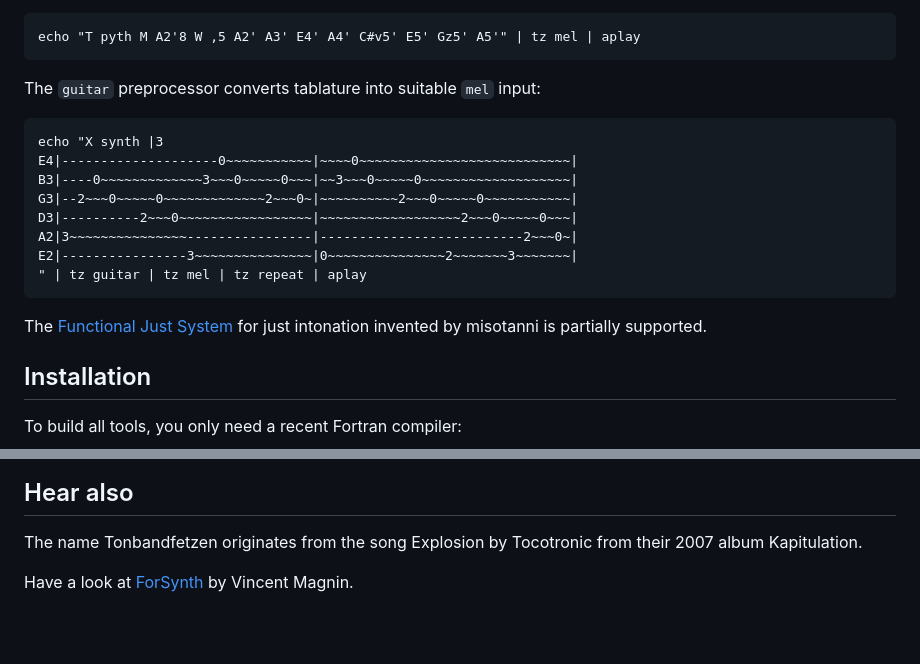
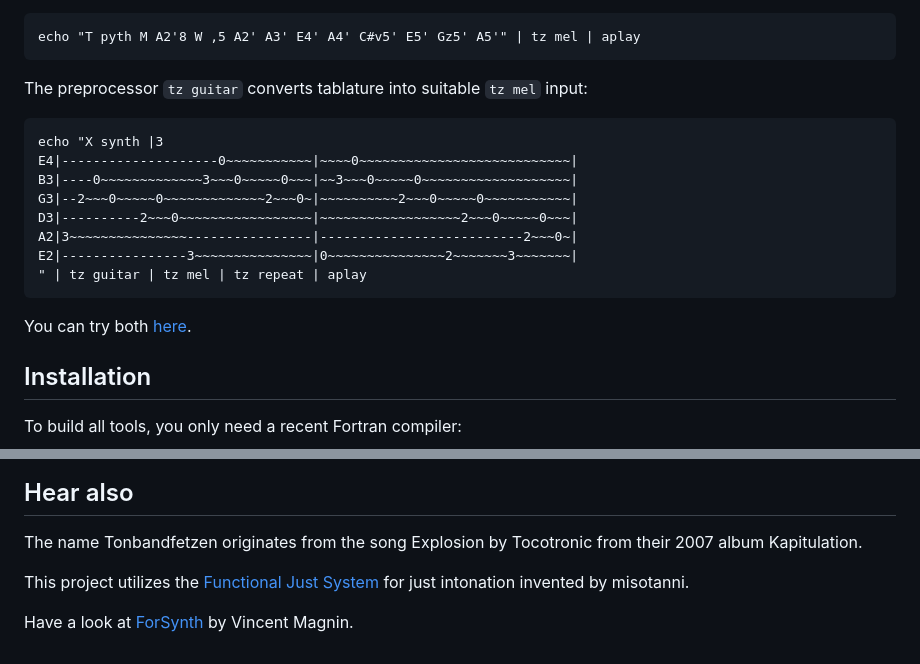
Before and after one commit to janberges/Tonbandfetzen, a Markdown page: README.md, 2 parts joined by grey strips. Rendered like a GitHub page; blank space fills up the shorter version.

Commit message:
Improve README

```diff
--- a/README.md
+++ b/README.md
@@ -32,7 +31,7 @@ At the heart of this toolbox, the program `mel` converts text into audio (try
 
     echo "T pyth M A2'8 W ,5 A2' A3' E4' A4' C#v5' E5' Gz5' A5'" | tz mel | aplay
 
-The `guitar` preprocessor converts tablature into suitable `mel` input:
+The preprocessor `tz guitar` converts tablature into suitable `tz mel` input:
 
     echo "X synth |3
     E4|--------------------0~~~~~~~~~~~|~~~~0~~~~~~~~~~~~~~~~~~~~~~~~~~~|
@@ -43,8 +42,7 @@ The `guitar` preprocessor converts tablature into suitable `mel` input:
     E2|----------------3~~~~~~~~~~~~~~~|0~~~~~~~~~~~~~~~2~~~~~~~3~~~~~~~|
     " | tz guitar | tz mel | tz repeat | aplay
 
-The [Functional Just System](https://misotanni.github.io) for just intonation
-invented by misotanni is partially supported.
+You can try both [here](https://janberges.de/tz.cgi).
 
 ## Installation
 
@@ -92,4 +90,7 @@ You can also listen to the examples and browse the manual pages
 The name Tonbandfetzen originates from the song Explosion by Tocotronic from
 their 2007 album Kapitulation.
 
+This project utilizes the [Functional Just System](https://misotanni.github.io)
+for just intonation invented by misotanni.
+
 Have a look at [ForSynth](https://vmagnin.github.io/forsynth) by Vincent Magnin.
```
Also changed, not shown: other parts of README.md (+1 -2 lines).
